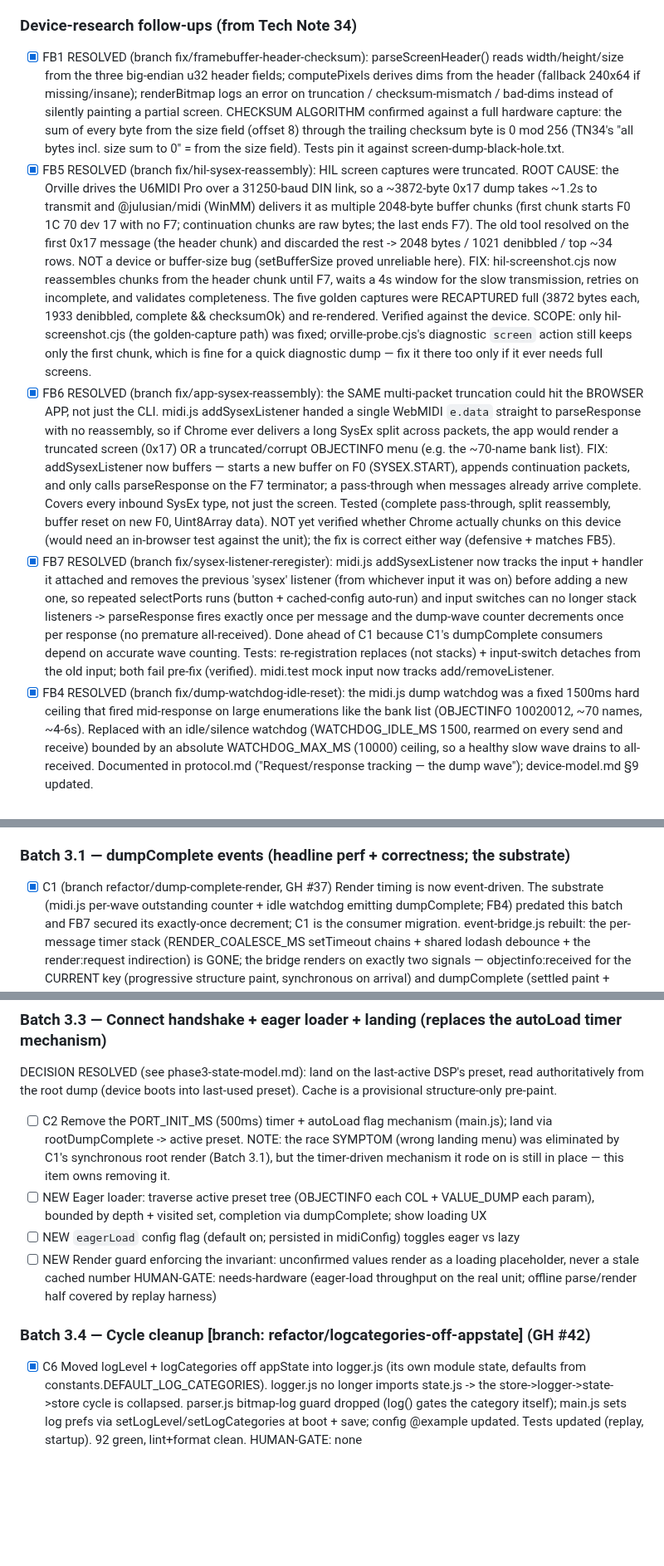
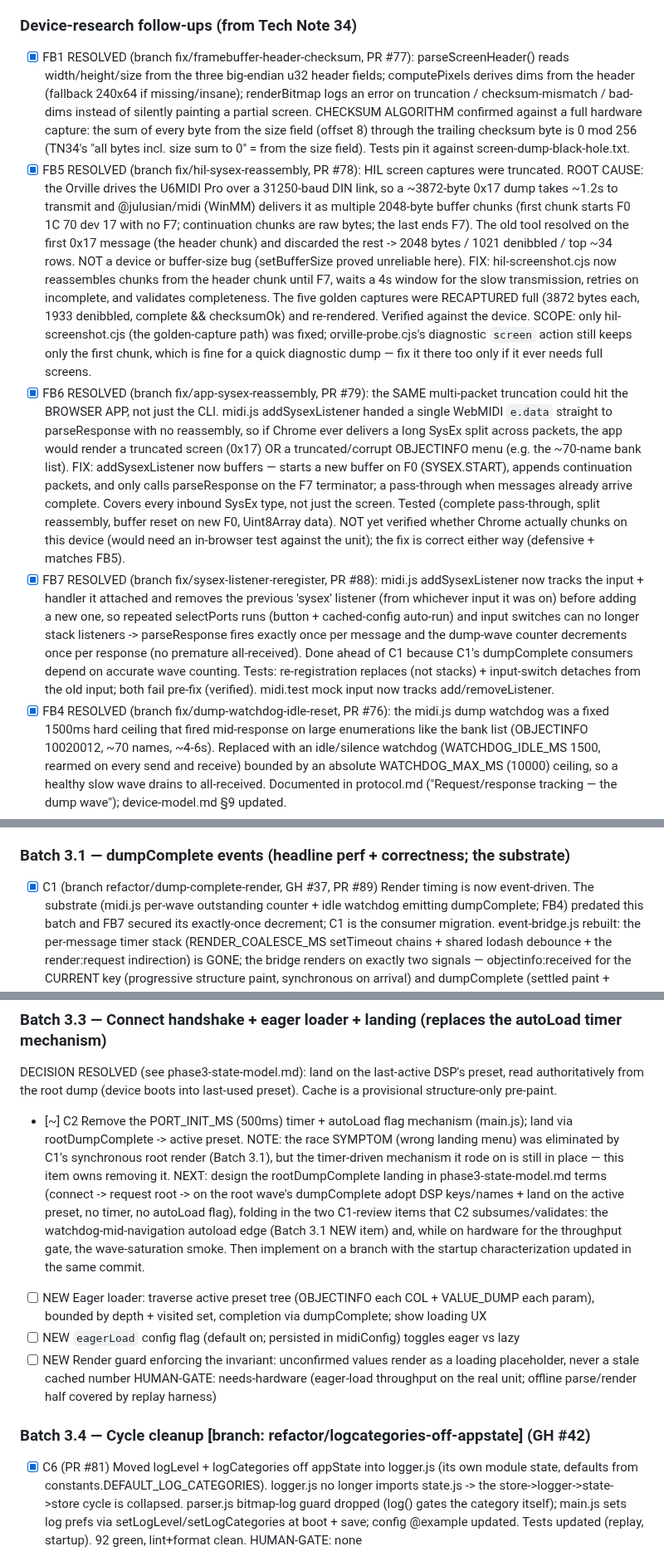
Before and after one commit to auntiepickle/orvilleCommander, a Markdown page: docs/issue-tracker.md, 3 parts joined by grey strips. Shown at 83% size. GitHub-like rendering; blank space fills up the shorter version.

```diff
--- a/docs/issue-tracker.md
+++ b/docs/issue-tracker.md
@@ -130,13 +137,13 @@ reviewer agents swept all of src/; findings consolidated below.
       layout + framing notes. TN34 PDF kept locally in logs/ (gitignored; copyright) — cited by URL only.
 
 ### Device-research follow-ups (from Tech Note 34)
-- [x] FB1 RESOLVED (branch fix/framebuffer-header-checksum): parseScreenHeader() reads width/height/size from
+- [x] FB1 RESOLVED (branch fix/framebuffer-header-checksum, PR #77): parseScreenHeader() reads width/height/size from
       the three big-endian u32 header fields; computePixels derives dims from the header (fallback 240x64 if
       missing/insane); renderBitmap logs an error on truncation / checksum-mismatch / bad-dims instead of
       silently painting a partial screen. CHECKSUM ALGORITHM confirmed against a full hardware capture: the
       sum of every byte from the size field (offset 8) through the trailing checksum byte is 0 mod 256 (TN34's
       "all bytes incl. size sum to 0" = from the size field). Tests pin it against screen-dump-black-hole.txt.
-- [x] FB5 RESOLVED (branch fix/hil-sysex-reassembly): HIL screen captures were truncated. ROOT CAUSE: the
+- [x] FB5 RESOLVED (branch fix/hil-sysex-reassembly, PR #78): HIL screen captures were truncated. ROOT CAUSE: the
       Orville drives the U6MIDI Pro over a 31250-baud DIN link, so a ~3872-byte 0x17 dump takes ~1.2s to
       transmit and @julusian/midi (WinMM) delivers it as multiple 2048-byte buffer chunks (first chunk starts
       F0 1C 70 dev 17 with no F7; continuation chunks are raw bytes; the last ends F7). The old tool resolved
@@ -148,7 +155,7 @@ reviewer agents swept all of src/; findings consolidated below.
       complete && checksumOk) and re-rendered. Verified against the device. SCOPE: only hil-screenshot.cjs
       (the golden-capture path) was fixed; orville-probe.cjs's diagnostic `screen` action still keeps only the
       first chunk, which is fine for a quick diagnostic dump — fix it there too only if it ever needs full screens.
-- [x] FB6 RESOLVED (branch fix/app-sysex-reassembly): the SAME multi-packet truncation could hit the BROWSER
+- [x] FB6 RESOLVED (branch fix/app-sysex-reassembly, PR #79): the SAME multi-packet truncation could hit the BROWSER
       APP, not just the CLI. midi.js addSysexListener handed a single WebMIDI `e.data` straight to parseResponse
       with no reassembly, so if Chrome ever delivers a long SysEx split across packets, the app would render a
       truncated screen (0x17) OR a truncated/corrupt OBJECTINFO menu (e.g. the ~70-name bank list). FIX:
@@ -157,7 +164,7 @@ reviewer agents swept all of src/; findings consolidated below.
       Covers every inbound SysEx type, not just the screen. Tested (complete pass-through, split reassembly,
       buffer reset on new F0, Uint8Array data). NOT yet verified whether Chrome actually chunks on this device
       (would need an in-browser test against the unit); the fix is correct either way (defensive + matches FB5).
-- [x] FB7 RESOLVED (branch fix/sysex-listener-reregister): midi.js addSysexListener now tracks the input +
+- [x] FB7 RESOLVED (branch fix/sysex-listener-reregister, PR #88): midi.js addSysexListener now tracks the input +
       handler it attached and removes the previous 'sysex' listener (from whichever input it was on) before
       adding a new one, so repeated selectPorts runs (button + cached-config auto-run) and input switches
       can no longer stack listeners -> parseResponse fires exactly once per message and the dump-wave
@@ -165,7 +172,7 @@ reviewer agents swept all of src/; findings consolidated below.
       dumpComplete consumers depend on accurate wave counting. Tests: re-registration replaces (not stacks)
       + input-switch detaches from the old input; both fail pre-fix (verified). midi.test mock input now
       tracks add/removeListener.
-- [x] FB4 RESOLVED (branch fix/dump-watchdog-idle-reset): the midi.js dump watchdog was a fixed 1500ms hard
+- [x] FB4 RESOLVED (branch fix/dump-watchdog-idle-reset, PR #76): the midi.js dump watchdog was a fixed 1500ms hard
       ceiling that fired mid-response on large enumerations like the bank list (OBJECTINFO 10020012, ~70 names,
       ~4-6s). Replaced with an idle/silence watchdog (WATCHDOG_IDLE_MS 1500, rearmed on every send and receive)
       bounded by an absolute WATCHDOG_MAX_MS (10000) ceiling, so a healthy slow wave drains to all-received.
@@ -268,7 +275,7 @@ authoritative -> land on last-active DSP's preset -> EAGER-load that preset's tr
 config toggles lazy) -> render on dumpComplete.
 
 ### Batch 3.1 — dumpComplete events (headline perf + correctness; the substrate)
-- [x] C1  (branch refactor/dump-complete-render, GH #37) Render timing is now event-driven. The substrate
+- [x] C1  (branch refactor/dump-complete-render, GH #37, PR #89) Render timing is now event-driven. The substrate
       (midi.js per-wave outstanding counter + idle watchdog emitting dumpComplete; FB4) predated this batch
       and FB7 secured its exactly-once decrement; C1 is the consumer migration. event-bridge.js rebuilt:
       the per-message timer stack (RENDER_COALESCE_MS setTimeout chains + shared lodash debounce + the
@@ -382,17 +389,23 @@ HUMAN-GATE: none
 ### Batch 3.3 — Connect handshake + eager loader + landing  (replaces the autoLoad timer mechanism)
 DECISION RESOLVED (see phase3-state-model.md): land on the last-active DSP's preset, read authoritatively
 from the root dump (device boots into last-used preset). Cache is a provisional structure-only pre-paint.
-- [ ] C2  Remove the PORT_INIT_MS (500ms) timer + autoLoad flag mechanism (main.js); land via
+- [~] C2  Remove the PORT_INIT_MS (500ms) timer + autoLoad flag mechanism (main.js); land via
       rootDumpComplete -> active preset. NOTE: the race SYMPTOM (wrong landing menu) was eliminated by
       C1's synchronous root render (Batch 3.1), but the timer-driven mechanism it rode on is still in
       place — this item owns removing it.
+      NEXT: design the rootDumpComplete landing in phase3-state-model.md terms (connect -> request root ->
+      on the root wave's dumpComplete adopt DSP keys/names + land on the active preset, no timer, no
+      autoLoad flag), folding in the two C1-review items that C2 subsumes/validates: the
+      watchdog-mid-navigation autoload edge (Batch 3.1 NEW item) and, while on hardware for the throughput
+      gate, the wave-saturation smoke. Then implement on a branch with the startup characterization
+      updated in the same commit.
 - [ ] NEW Eager loader: traverse active preset tree (OBJECTINFO each COL + VALUE_DUMP each param), bounded by depth + visited set, completion via dumpComplete; show loading UX
 - [ ] NEW `eagerLoad` config flag (default on; persisted in midiConfig) toggles eager vs lazy
 - [ ] NEW Render guard enforcing the invariant: unconfirmed values render as a loading placeholder, never a stale cached number
 HUMAN-GATE: needs-hardware (eager-load throughput on the real unit; offline parse/render half covered by replay harness)
 
 ### Batch 3.4 — Cycle cleanup   [branch: refactor/logcategories-off-appstate]  (GH #42)
-- [x] C6  Moved logLevel + logCategories off appState into logger.js (its own module state, defaults from
+- [x] C6  (PR #81) Moved logLevel + logCategories off appState into logger.js (its own module state, defaults from
       constants.DEFAULT_LOG_CATEGORIES). logger.js no longer imports state.js -> the store->logger->state->store
       cycle is collapsed. parser.js bitmap-log guard dropped (log() gates the category itself); main.js sets log
       prefs via setLogLevel/setLogCategories at boot + save; config @example updated. Tests updated (replay,
```
Also changed, not shown: other parts of docs/issue-tracker.md (+12 -5 lines).
